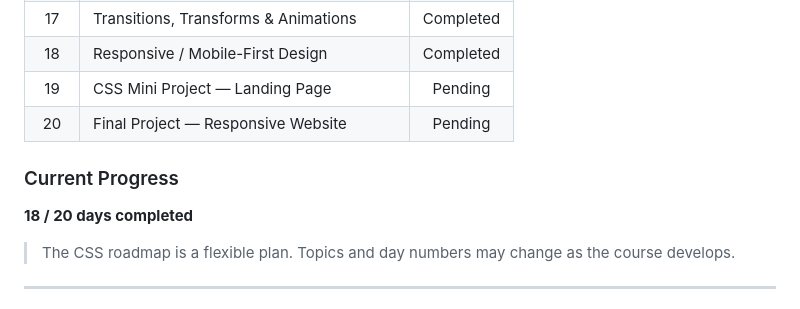
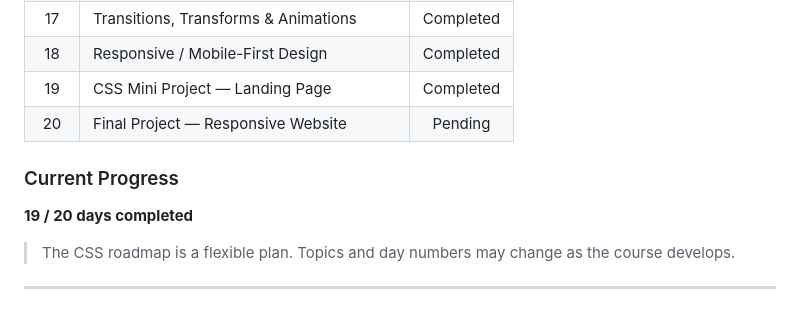
Before and after one commit to AbubakerAfzal01/html-css-practice, a Markdown page: README.md, the part around the change. Rendered like a GitHub page.

Commit message:
Mark CSS Mini Project as completed
Updated the status of the CSS Mini Project to completed and adjusted the overall progress.

```diff
--- a/README.md
+++ b/README.md
@@ -52,12 +52,12 @@ The course starts with core HTML concepts and gradually moves into modern CSS, i
 |  16 | CSS Variables & Modern Functions          |  Completed |
 |  17 | Transitions, Transforms & Animations      |  Completed |
 |  18 | Responsive / Mobile-First Design          |  Completed |
-|  19 | CSS Mini Project — Landing Page           |   Pending  |
+|  19 | CSS Mini Project — Landing Page           |   Completed |
 |  20 | Final Project — Responsive Website        |   Pending  |
 
 ### Current Progress
 
-**18 / 20 days completed**
+**19 / 20 days completed**
 
 > The CSS roadmap is a flexible plan. Topics and day numbers may change as the course develops.
 
```
